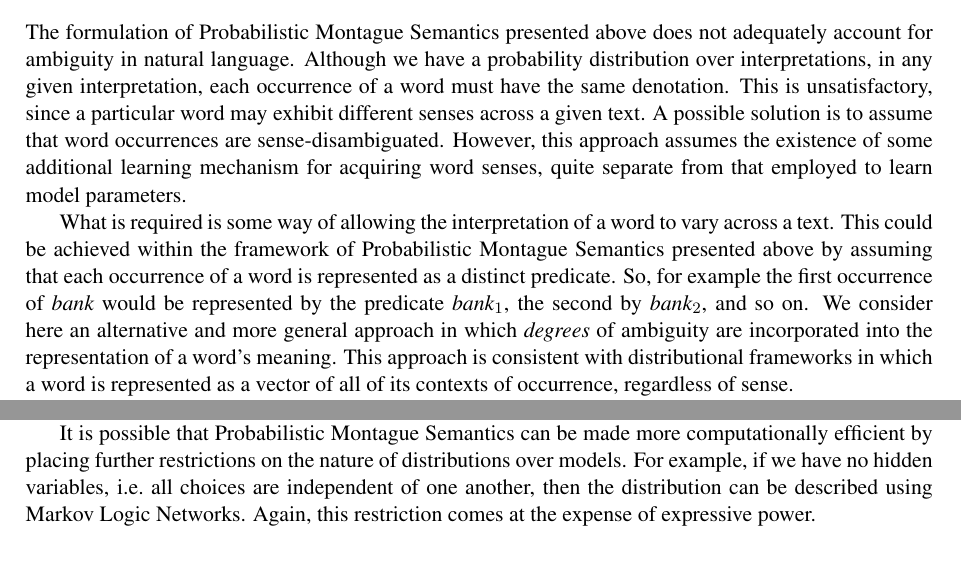
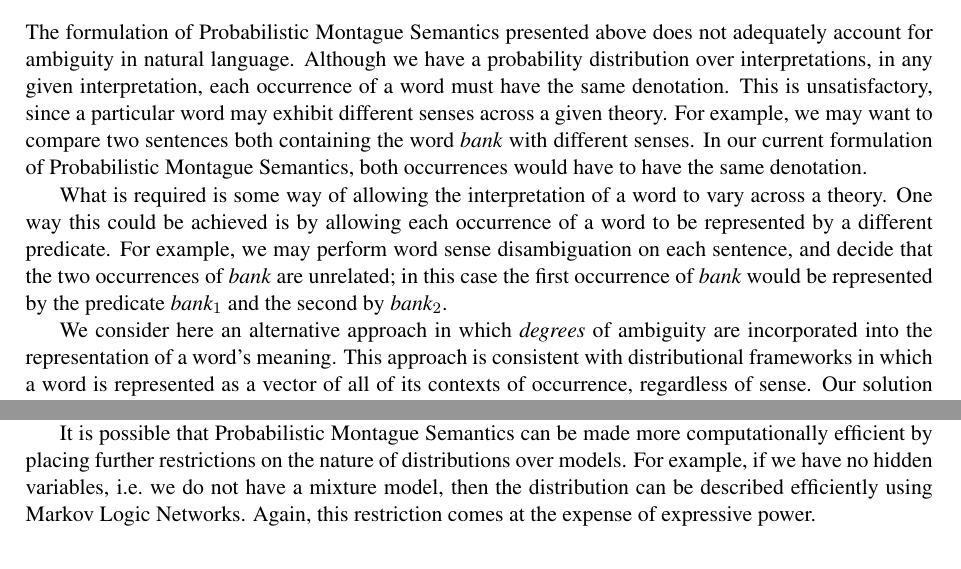
Before and after one commit to daoudclarke/probabilistic-semantics-paper, a LaTeX paper (probsem.tex): two parts of pages 5 and 9 of 13, joined at a grey line, cut so that both start at the same text. Compiled offline with pdfLaTeX.

Commit message:
Attempt to clarify word sense variation

```diff
--- a/probsem.tex
+++ b/probsem.tex
@@ -623,10 +623,34 @@ algorithm in SciPy \cite{Zhu:97}.
 
 \section{Stochastic Semantics}
 
-The formulation of Probabilistic Montague Semantics presented above does not adequately account for ambiguity in natural language. Although we have a probability distribution over interpretations, in any given interpretation, each occurrence of a word must have the same denotation. This is unsatisfactory, since a particular word may exhibit different senses across a given text.  A  possible solution is to assume that word occurrences are sense-disambiguated.  However, this approach assumes the existence of some additional learning mechanism for acquiring word senses, quite separate from that employed to learn model parameters.
+The formulation of Probabilistic Montague Semantics presented above
+does not adequately account for ambiguity in natural
+language. Although we have a probability distribution over
+interpretations, in any given interpretation, each occurrence of a
+word must have the same denotation. This is unsatisfactory, since a
+particular word may exhibit different senses across a given
+theory. For example, we may want to compare two sentences both
+containing the word \emph{bank} with different senses. In our current
+formulation of Probabilistic Montague Semantics, both occurrences
+would have to have the same denotation.
 
-What is required is some way of allowing the interpretation of a word to vary across a text. This could be achieved within the framework of Probabilistic Montague Semantics presented above by assuming that each occurrence of a word is represented as a distinct predicate. So, for example the first occurrence of {\em bank} would be represented by the predicate {\em bank}$_1$, the second by {\em bank}$_2$, and so on.  We consider here an alternative and more general approach in which \emph{degrees} of ambiguity are incorporated into the representation of a word's meaning. This approach is consistent with distributional  frameworks in which a word is represented as a vector of all of its contexts of occurrence, regardless of sense.
+What is required is some way of allowing the interpretation of a word
+to vary across a theory. One way this could be achieved is by allowing
+each occurrence of a word to be represented by a different
+predicate. For example, we may perform word sense disambiguation on
+each sentence, and decide that the two occurrences of \emph{bank} are
+unrelated; in this case the first occurrence of {\em bank} would be
+represented by the predicate {\em bank}$_1$ and the second by {\em
+  bank}$_2$.
 
+
+%%  This approach
+%% assumes the existence of some additional learning mechanism for
+%% acquiring word senses, quite separate from that employed to learn
+%% model parameters.
+
+
+We consider here an alternative approach in which \emph{degrees} of ambiguity are incorporated into the representation of a word's meaning. This approach is consistent with distributional  frameworks in which a word is represented as a vector of all of its contexts of occurrence, regardless of sense.
 Our solution is to drop the requirement that in any given interpretation, each occurrence of a word must have the same denotation. If we generalise this idea to denotations for all types, then we end up with an entirely different semantic model. It turns out that this model can easily be formulated within the framework due to \newcite{Sato:97}. We call our new framework \emph{Stochastic Semantics}.  We no longer
 associate a set of models with a sentence. Instead of having a
 generative model for models, we now assume that pairs of sentences and
@@ -1030,8 +1054,8 @@ sentence.
 It is possible that Probabilistic Montague Semantics can be made more
 computationally efficient by placing further restrictions on the
 nature of distributions over models. For example, if we have no hidden
-variables, i.e.~all choices are independent of one another, then the
-distribution can be described using Markov Logic Networks. Again, this
+variables, i.e.~we do not have a mixture model, then the distribution
+can be described efficiently using Markov Logic Networks. Again, this
 restriction comes at the expense of expressive power.
 
 % We note too that the two models also have different computational properties.
```
